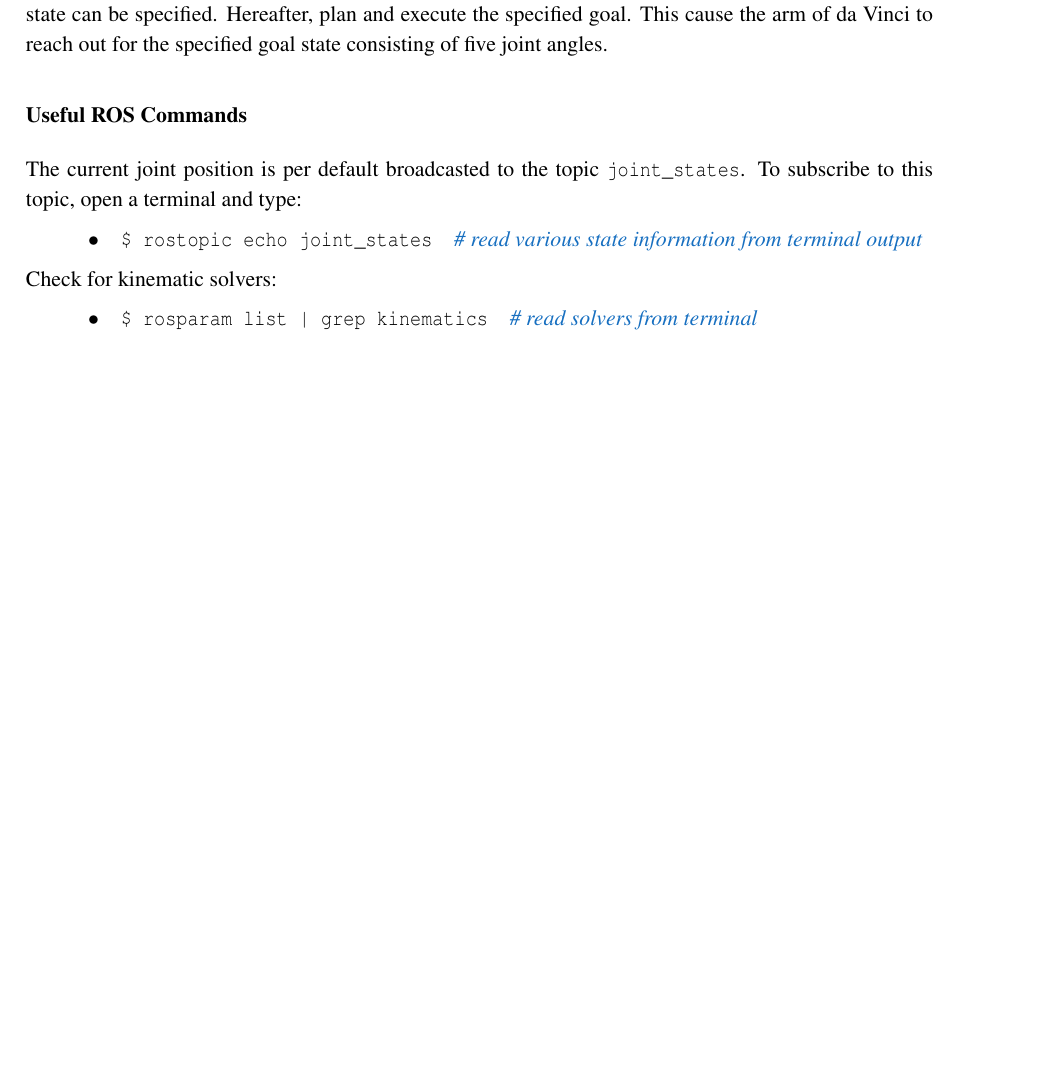
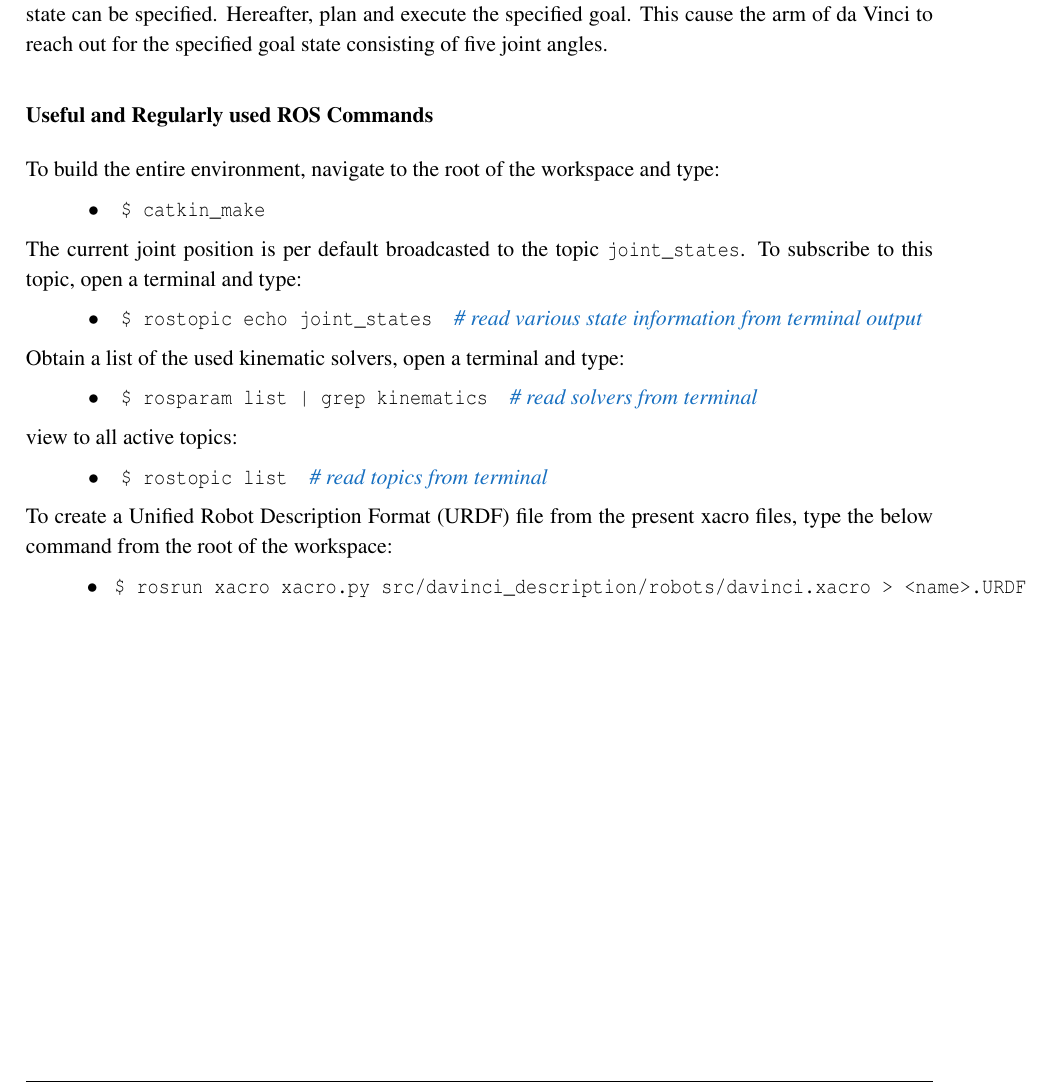
Before and after one commit to ChristianLykkegaard/da-Vinci, a LaTeX thesis (report/DaVinci_main.tex, which reads report/acronym.tex, report/ros.tex): part of page 24 of 35, cut so that both start at the same text, the shorter picture padded with empty space. Compiled offline with pdfLaTeX.

Commit message:
commands and acronym

```diff
--- a/report/acronym.tex
+++ b/report/acronym.tex
@@ -28,6 +28,7 @@
 \newacronym{mpc}{MPC}{Model Predictive Control}
 \newacronym{cbf}{CBF}{Control Barrier Functions}
 \newacronym{fpga}{FPGA}{Field Programmable Gate Array}
+\newacronym{urdf}{URDF}{Unified Robot Description Format}
 
 %\newacronym{}{}{}
 
--- a/report/ros.tex
+++ b/report/ros.tex
@@ -41,11 +41,23 @@ If a 3D GUI interface is desired, open a new terminal and launch:
 
 Press the "add" button in \texttt{rviz} and add the "MotionPlanning" option to the panel where start and goal state can be specified. Hereafter, plan and execute the specified goal. This cause the arm of da Vinci to reach out for the specified goal state consisting of five joint angles.
 
-\subsubsection*{Useful ROS Commands}
+\subsubsection*{Useful and Regularly used ROS Commands}
+To build the entire environment, navigate to the root of the workspace and type:
+
+\hspace{1cm} \textbf{$\bullet$} \ \ \  \texttt{\$ catkin\_make}% \ \ \ {\color{RoyalBlue}{\textit{\# read various state information from terminal output}}}
+
 The current joint position is per default broadcasted to the topic \texttt{joint\_states}. To subscribe to this topic, open a terminal and type:
 
 \hspace{1cm} \textbf{$\bullet$} \ \ \  \texttt{\$ rostopic echo joint\_states} \ \ \ {\color{RoyalBlue}{\textit{\# read various state information from terminal output}}}
 
-Check for kinematic solvers:
+Obtain a list of the used kinematic solvers, open a terminal and type:
 
 \hspace{1cm} \textbf{$\bullet$} \ \ \  \texttt{\$ rosparam list | grep kinematics} \ \ \ {\color{RoyalBlue}{\textit{\# read solvers from terminal}}}
+
+view to all active topics:
+
+\hspace{1cm} \textbf{$\bullet$} \ \ \  \texttt{\$ rostopic list} \ \ \ {\color{RoyalBlue}{\textit{\# read topics from terminal}}}
+
+To create a \gls{urdf} file from the present xacro files, type the below command from the root of the workspace:
+
+\hspace{1cm} \textbf{$\bullet$} \ \ \  \texttt{\$ rosrun xacro xacro.py src/davinci\_description/robots/davinci.xacro > <name>.URDF} %\ \ \ {\color{RoyalBlue}{\textit{\# URDF is created}}}
```
